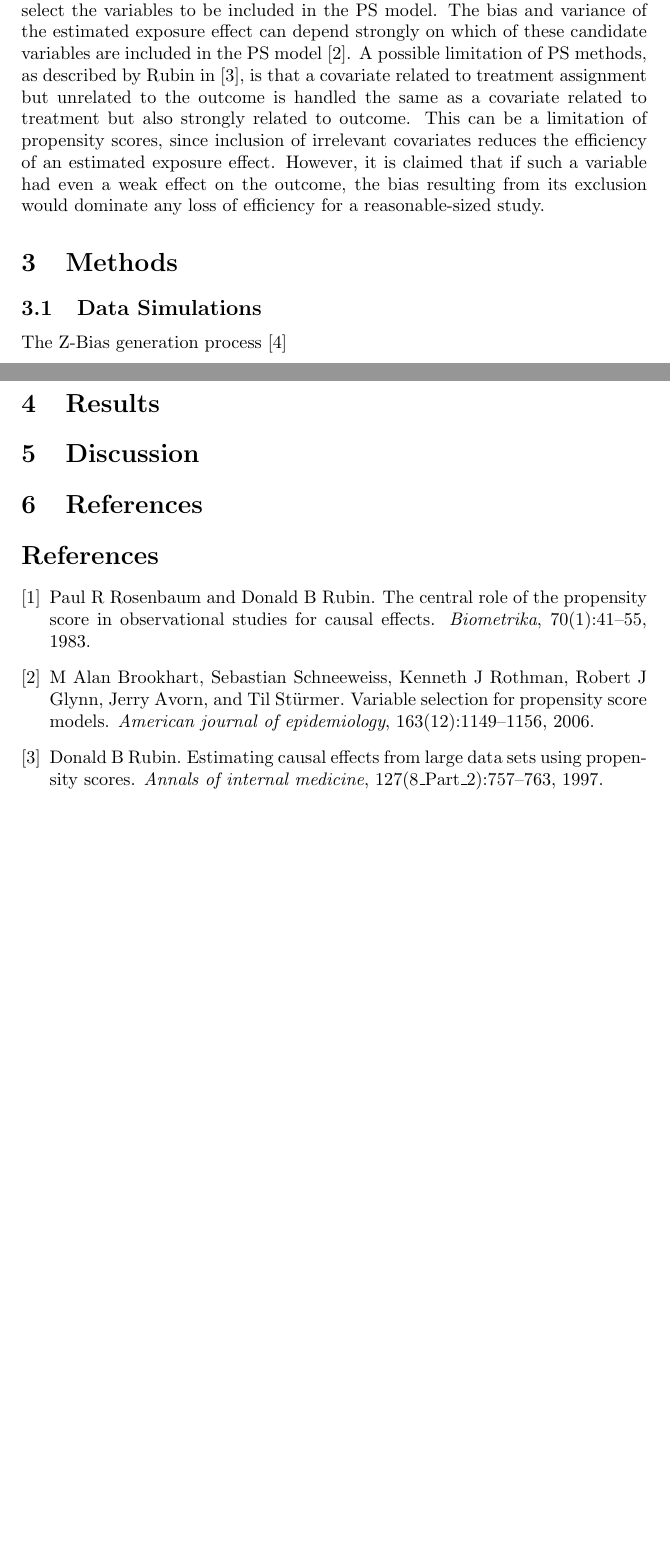
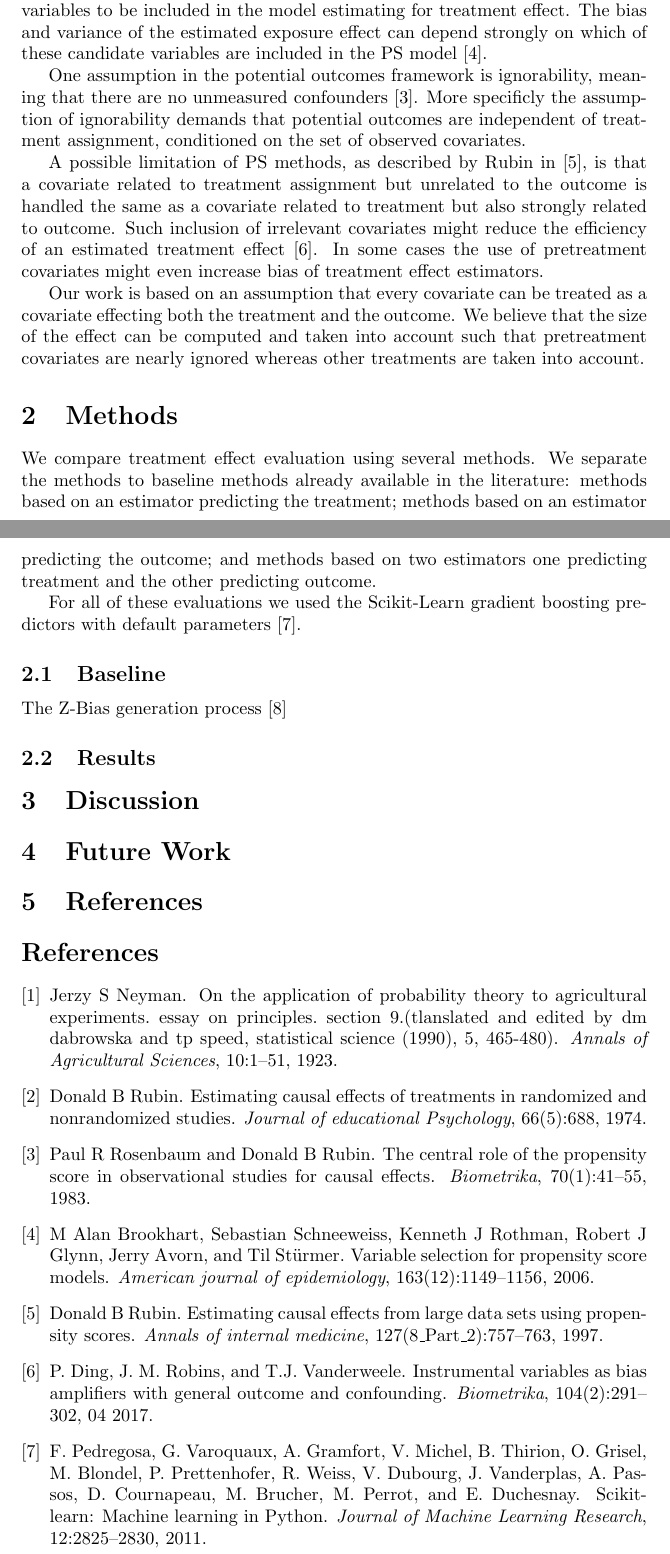
Before and after one commit to kalkairis/causal_inference_2018, a LaTeX document (Paper/main.tex, which reads Paper/references.bib): two parts of pages 1 and 2 of 2 before the commit and two parts of pages 1 and 2 of 3 after it, joined at a grey line, cut so that both start at the same text, the shorter picture padded with empty space. Compiled offline with pdfLaTeX.

Commit message:
Updates from Overleaf

```diff
--- a/Paper/main.tex
+++ b/Paper/main.tex
@@ -19,14 +19,29 @@
-Propensity score (PS) techniques, as formalized by Rosenbaum and Rubin \cite{rosenbaum1983central}, enable  controlling confounding in non experimental studies in medicine and epidemiology.
-A central issue facing researchers using PS methods is how to select the variables to be included in the PS model. The bias and variance of the estimated exposure effect can depend strongly on which of these candidate variables are included in the PS model \cite{brookhart2006variable}.
-A possible limitation of PS methods, as described by Rubin in \cite{rubin1997estimating}, is that a covariate related to treatment assignment but unrelated to the outcome is handled the same as a covariate related to treatment but also strongly related to outcome.
-This can be a limitation of propensity scores, since inclusion of irrelevant covariates reduces the efficiency of an estimated exposure effect.  However, it is claimed that if such a variable had even a weak effect on the outcome, the bias resulting from its exclusion would dominate any loss of efficiency for a reasonable-sized study.
+A central issue facing researchers using such methods is how to select the variables to be included in the model estimating for treatment effect. The bias and variance of the estimated exposure effect can depend strongly on which of these candidate variables are included in the PS model \cite{brookhart2006variable}.
+
+One assumption in the potential outcomes framework is ignorability, meaning that there are no unmeasured confounders \cite{rosenbaum1983central}. More specificly the assumption of ignorability demands that potential outcomes are independent of treatment assignment, conditioned on the set of observed covariates.
+
+A possible limitation of PS methods, as described by Rubin in \cite{rubin1997estimating}, is that a covariate related to treatment assignment but unrelated to the outcome is handled the same as a covariate related to treatment but also strongly related to outcome. Such inclusion of irrelevant covariates might reduce the efficiency of an estimated treatment effect \cite{10.1093/biomet/asx009}. In some cases the use of pretreatment covariates might even increase bias of treatment effect estimators.
+
+Our work is based on an assumption that every covariate can be treated as a covariate effecting both the treatment and the outcome. We believe that the size of the effect can be computed and taken into account such that pretreatment covariates are nearly ignored whereas other treatments are taken into account.
+
+
 \section{Methods}
-\subsection{Data Simulations}
+We compare treatment effect evaluation using several methods. We separate the methods to baseline methods already available in the literature: methods based on an estimator predicting the treatment; methods based on an estimator predicting the outcome; and methods based on two estimators one predicting treatment and the other predicting outcome.
+
+For all of these evaluations we used the Scikit-Learn gradient boosting predictors with default parameters \cite{scikit-learn}.
+
+\subsection{Baseline}
+
+
+
 The Z-Bias generation process \cite{myers2011effects}
-\section{Results}
+
+\subsection{Results}
+
 
 \section{Discussion}
 
+\section{Future Work}
 
 \section{References}
 
--- a/Paper/references.bib
+++ b/Paper/references.bib
@@ -1,3 +1,23 @@
+@article{neyman1923application,
+  title={On the application of probability theory to agricultural experiments. essay on principles. section 9.(tlanslated and edited by dm dabrowska and tp speed, statistical science (1990), 5, 465-480)},
+  author={Neyman, Jerzy S},
+  journal={Annals of Agricultural Sciences},
+  volume={10},
+  pages={1--51},
+  year={1923}
+}
+
+@article{rubin1974estimating,
+  title={Estimating causal effects of treatments in randomized and nonrandomized studies.},
+  author={Rubin, Donald B},
+  journal={Journal of educational Psychology},
+  volume={66},
+  number={5},
+  pages={688},
+  year={1974},
+  publisher={American Psychological Association}
+}
+
 @article{rosenbaum1983central,
   title={The central role of the propensity score in observational studies for causal effects},
   author={Rosenbaum, Paul R and Rubin, Donald B},
@@ -43,0 +71,15 @@
+ journal={Journal of Machine Learning Research},
+ volume={12},
+ pages={2825--2830},
+ year={2011}
+}
+
+@article{10.1093/biomet/asx009,
+    author = {Ding, P. and Robins, J. M. and Vanderweele, T.J.},
+    title = "{Instrumental variables as bias amplifiers with general outcome and confounding}",
+    journal = {Biometrika},
+    volume = {104},
+    number = {2},
+    pages = {291-302},
+    year = {2017},
+    month = {04},
```
Also changed, not shown: Paper/main.tex (4 more changed lines), Paper/references.bib (13 more changed lines).
